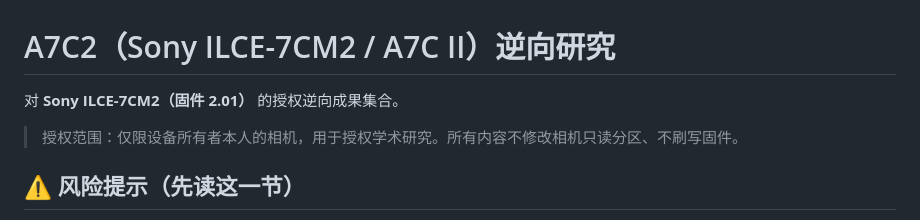
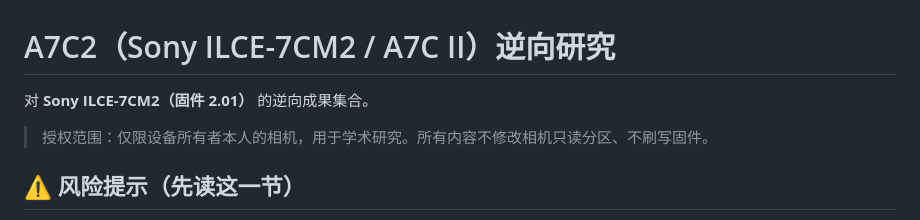
Before and after one commit to chocotan/a7c2-re, a Markdown page: README.md, the part around the change. GitHub-like rendering.

```diff
--- a/README.md
+++ b/README.md
@@ -1,8 +1,8 @@
 # A7C2（Sony ILCE-7CM2 / A7C II）逆向研究
 
-对 **Sony ILCE-7CM2（固件 2.01）** 的授权逆向成果集合。
+对 **Sony ILCE-7CM2（固件 2.01）** 的逆向成果集合。
 
-> 授权范围：仅限设备所有者本人的相机，用于授权学术研究。所有内容不修改相机只读分区、不刷写固件。
+> 授权范围：仅限设备所有者本人的相机，用于学术研究。所有内容不修改相机只读分区、不刷写固件。
 
 ## ⚠️ 风险提示（先读这一节）
 
```
